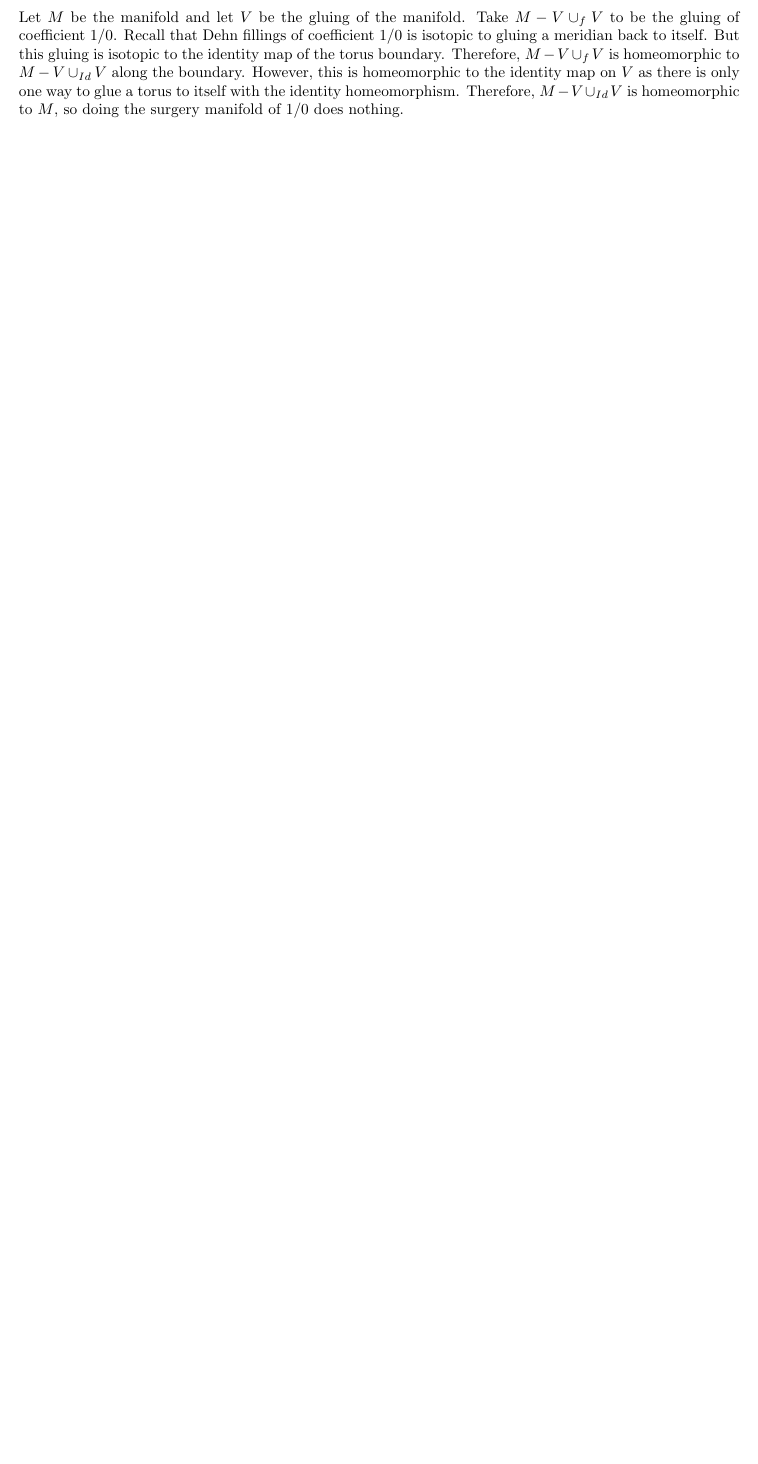
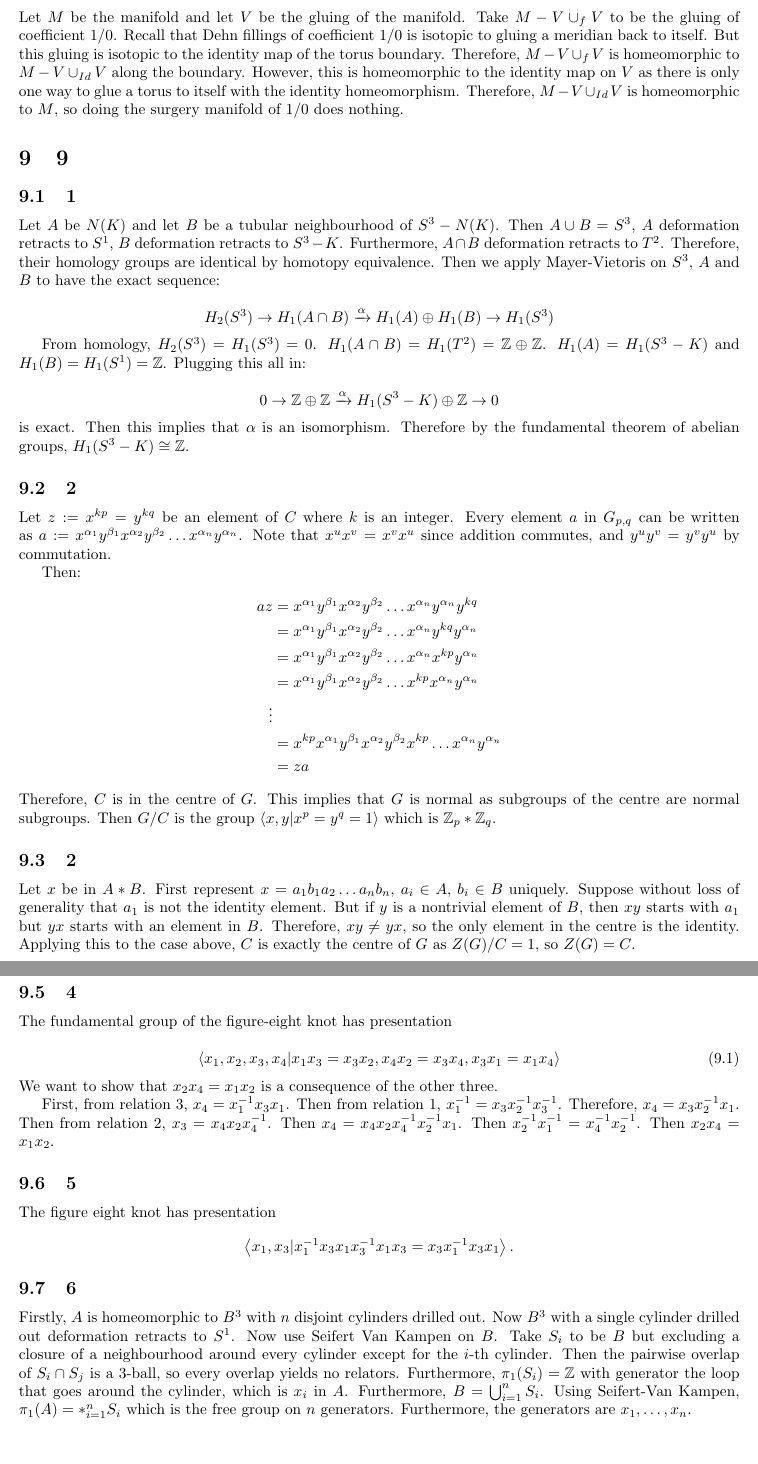
Before and after one commit to ErickLuu/Honours-Project-Notes, a LaTeX problem sheet (Notes/Low Dimensional Topology/Assignments/Assignment Answers.tex): part of page 9 of 9 before the commit and two parts of pages 9 and 10 of 10 after it, the two joined at a grey line, cut so that both start at the same text, the shorter picture padded with empty space. Compiled offline with pdfLaTeX.

```diff
--- a/Notes/Low Dimensional Topology/Assignments/Assignment Answers.tex
+++ b/Notes/Low Dimensional Topology/Assignments/Assignment Answers.tex
@@ -406,4 +406,67 @@
 \subsection{4}
 Let $M$ be the manifold and let $V$ be the gluing of the manifold. Take $M - V \cup_f V$ to be the gluing of coefficient $1/0$.
 Recall that Dehn fillings of coefficient $1/0$ is isotopic to gluing a meridian back to itself. But this gluing is isotopic to the identity map of the torus boundary. Therefore, $M - V \cup_f V$ is homeomorphic to $M - V \cup_{Id} V$ along the boundary. However, this is homeomorphic to the identity map on $V$ as there is only one way to glue a torus to itself with the identity homeomorphism. Therefore, $M - V \cup_{Id} V$ is homeomorphic to $M$, so doing the surgery manifold of $1/0$ does nothing.
+
+\section{9}
+\subsection{1}
+
+Let $A$ be $N(K)$ and let $B$ be a tubular neighbourhood of $S^3 - N(K)$. Then $A \cup B = S^3$, $A$ deformation retracts to $S^1$, $B$ deformation retracts to $S^3 - K$. Furthermore, $A \cap B$ deformation retracts to $T^2$. Therefore, their homology groups are identical by homotopy equivalence. Then we apply Mayer-Vietoris on $S^3$, $A$ and $B$ to have the exact sequence:
+
+\begin{equation*}
+    H_2(S^3) \rightarrow H_1(A \cap B) \xrightarrow{\alpha} H_1(A) \oplus H_1(B) \rightarrow H_1(S^3)
+\end{equation*}
+
+From homology, $H_2(S^3) = H_1(S^3) = 0$. $H_1(A \cap B) = H_1(T^2) = \mathbb{Z} \oplus \mathbb{Z}$. $H_1(A) = H_1(S^3 - K)$ and $H_1(B) = H_1(S^1) = \mathbb{Z}$. Plugging this all in:
+
+\begin{equation*}
+    0 \rightarrow \mathbb{Z} \oplus \mathbb{Z} \xrightarrow{\alpha} H_1(S^3 - K) \oplus \mathbb{Z} \rightarrow 0
+\end{equation*}
+is exact. Then this implies that $\alpha$ is an isomorphism. Therefore by the fundamental theorem of abelian groups, $H_1(S^3 - K) \cong \mathbb{Z}$.
+
+\subsection{2}
+
+Let $z := x^{kp} = y^{kq}$ be an element of $C$ where $k$ is an integer. Every element $a$ in $G_{p,q}$ can be written as $a := x^{\alpha_1} y^{\beta_1} x^{\alpha_2} y^{\beta_2} \ldots x^{\alpha_n} y^{\alpha_n}$. Note that $x^{u} x^{v} = x^v x^u$ since addition commutes, and $y^u y^v = y^v y^u$ by commutation.
+
+Then:
+\begin{align*}
+    az &= x^{\alpha_1} y^{\beta_1} x^{\alpha_2} y^{\beta_2} \ldots x^{\alpha_n} y^{\alpha_n} y^{kq}\\
+    &= x^{\alpha_1} y^{\beta_1} x^{\alpha_2} y^{\beta_2} \ldots x^{\alpha_n} y^{kq}y^{\alpha_n}\\
+    &=x^{\alpha_1} y^{\beta_1} x^{\alpha_2} y^{\beta_2} \ldots x^{\alpha_n} x^{kp} y^{\alpha_n}\\
+    &=x^{\alpha_1} y^{\beta_1} x^{\alpha_2} y^{\beta_2}\ldots x^{kp} x^{\alpha_n}  y^{\alpha_n}\\
+    \vdots\\
+    &=x^{kp}x^{\alpha_1} y^{\beta_1} x^{\alpha_2} y^{\beta_2} x^{kp}\ldots x^{\alpha_n}  y^{\alpha_n}\\
+    &=za
+\end{align*}
+Therefore, $C$ is in the centre of $G$. This implies that $G$ is normal as subgroups of the centre are normal subgroups. Then $G/C$ is the group $\langle x, y | x^p = y^q = 1\rangle$ which is $\mathbb{Z}_p * \mathbb{Z}_q$.
+
+\subsection{2}
+Let $x$ be in $A * B$. First represent $x = a_1 b_1 a_2 \ldots a_n b_n$, $a_i \in A$, $b_i \in B$ uniquely. Suppose without loss of generality that $a_1$ is not the identity element. But if $y$ is a nontrivial element of $B$, then $xy$ starts with $a_1$ but $yx$ starts with an element in $B$. Therefore, $xy \neq yx$, so the only element in the centre is the identity. Applying this to the case above, $C$ is exactly the centre of $G$ as $Z(G)/C = 1$, so $Z(G) = C$.
+
+\subsection{3}
+
+\subsection{4}
+The fundamental group of the figure-eight knot has presentation
+
+\begin{equation}
+    \left\langle
+        x_1, x_2, x_3, x_4|
+        x_1 x_3 = x_3 x_2,
+        x_4 x_2 = x_3 x_4,
+        x_3 x_1 = x_1 x_4
+    \right\rangle
+\end{equation}
+We want to show that $x_2 x_4 = x_1 x_2$ is a consequence of the other three.
+
+First, from relation 3, $x_4 = x_1^{-1} x_3 x_1$. Then from relation $1$, $x_1^{-1} = x_3 x_2^{-1} x_3^{-1}$. Therefore, $x_4 = x_3 x_2^{-1} x_1$. Then from relation $2$, $x_3 = x_4 x_2 x_4^{-1}$. Then $x_4 = x_4 x_2 x_4^{-1} x_2^{-1} x_1$. Then $x_2^{-1} x_1^{-1} = x_4^{-1} x_2^{-1}$. Then $x_2 x_4 = x_1 x_2$.
+
+\subsection{5}
+The figure eight knot has presentation
+\begin{equation*}
+    \left\langle
+        x_1, x_3 | x_1^{-1} x_3 x_1 x_3^{-1} x_1 x_3 = x_3 x_1^{-1} x_3 x_1
+    \right\rangle.
+\end{equation*}
+
+\subsection{6}
+Firstly, $A$ is homeomorphic to $B^3$ with $n$ disjoint cylinders drilled out. Now $B^3$ with a single cylinder drilled out deformation retracts to $S^1$. Now use Seifert Van Kampen on $B$. Take $S_i$ to be $B$ but excluding a closure of a neighbourhood around every cylinder except for the $i$-th cylinder. Then the pairwise overlap of $S_i \cap S_j$ is a $3$-ball, so every overlap yields no relators. Furthermore, $\pi_1(S_i) = \mathbb{Z}$ with generator the loop that goes around the cylinder, which is $x_i$ in $A$. Furthermore, $B = \bigcup_{i = 1}^n S_i$. Using Seifert-Van Kampen, $\pi_1(A) = *_{i = 1}^n S_i$ which is the free group on $n$ generators. Furthermore, the generators are $x_1, \ldots, x_n$.
 \end{document}
```
Also changed, not shown: Notes/Structural Graph Theory/chapters/bookembeddings/4connected.tex (+19 -3 lines), Notes/Structural Graph Theory/chapters/bookembeddings/bookembeddings.tex (+1 -1 lines).
